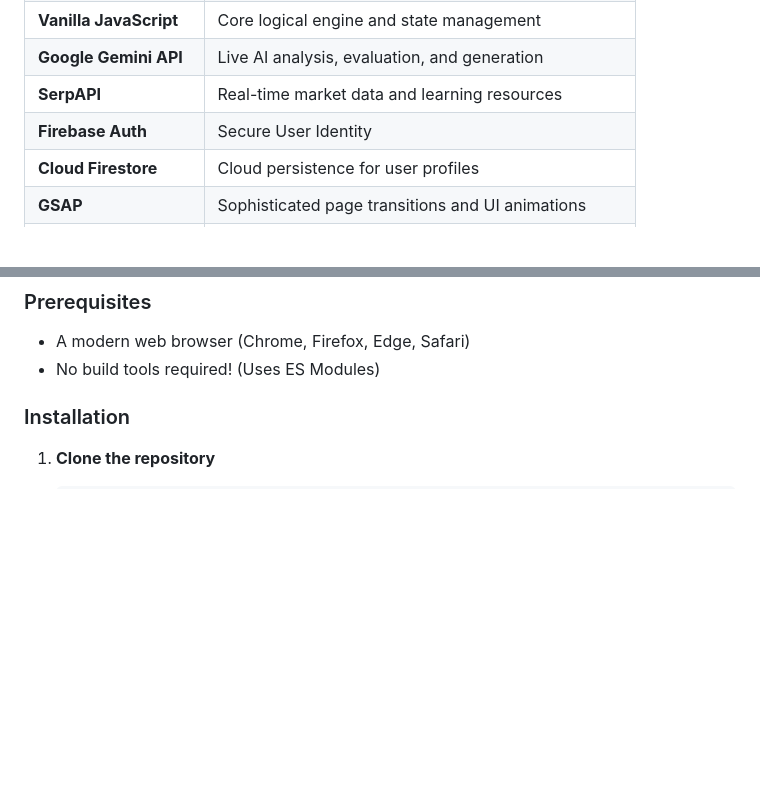
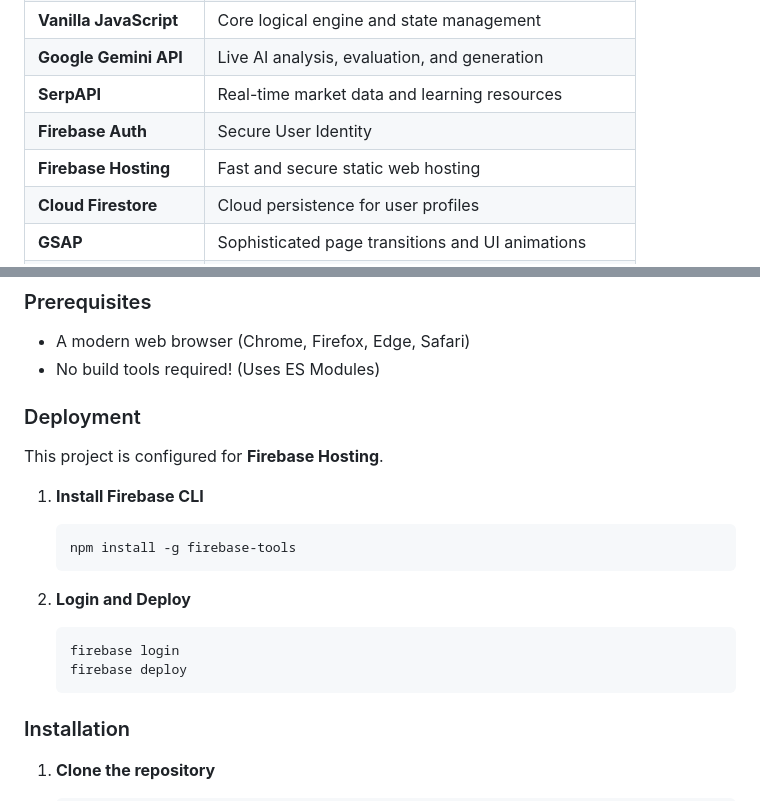
Before and after one commit to sameerreddy789/NextStep_AI, a Markdown page: README.md, 2 parts joined by grey strips. Rendered like a GitHub page; blank space fills up the shorter version.

Commit message:
Update docs with Deployment and Hosting info

````diff
--- a/README.md
+++ b/README.md
@@ -89,6 +89,7 @@ The AI service includes a robust **Fallback Mechanism**. If the Gemini API is ra
 | **Google Gemini API** | Live AI analysis, evaluation, and generation |
 | **SerpAPI** | Real-time market data and learning resources |
 | **Firebase Auth** | Secure User Identity |
+| **Firebase Hosting** | Fast and secure static web hosting |
 | **Cloud Firestore** | Cloud persistence for user profiles |
 | **GSAP** | Sophisticated page transitions and UI animations |
 | **Monaco Editor** | Professional-grade code editing environment |
@@ -157,6 +158,20 @@ NextStep-AI/
 ### Prerequisites
 - A modern web browser (Chrome, Firefox, Edge, Safari)
 - No build tools required! (Uses ES Modules)
+
+### Deployment
+This project is configured for **Firebase Hosting**.
+
+1.  **Install Firebase CLI**
+    ```bash
+    npm install -g firebase-tools
+    ```
+
+2.  **Login and Deploy**
+    ```bash
+    firebase login
+    firebase deploy
+    ```
 
 ### Installation
 
````
Also changed, not shown: design.md (+12 -0 lines), requirements.md (+12 -0 lines).
